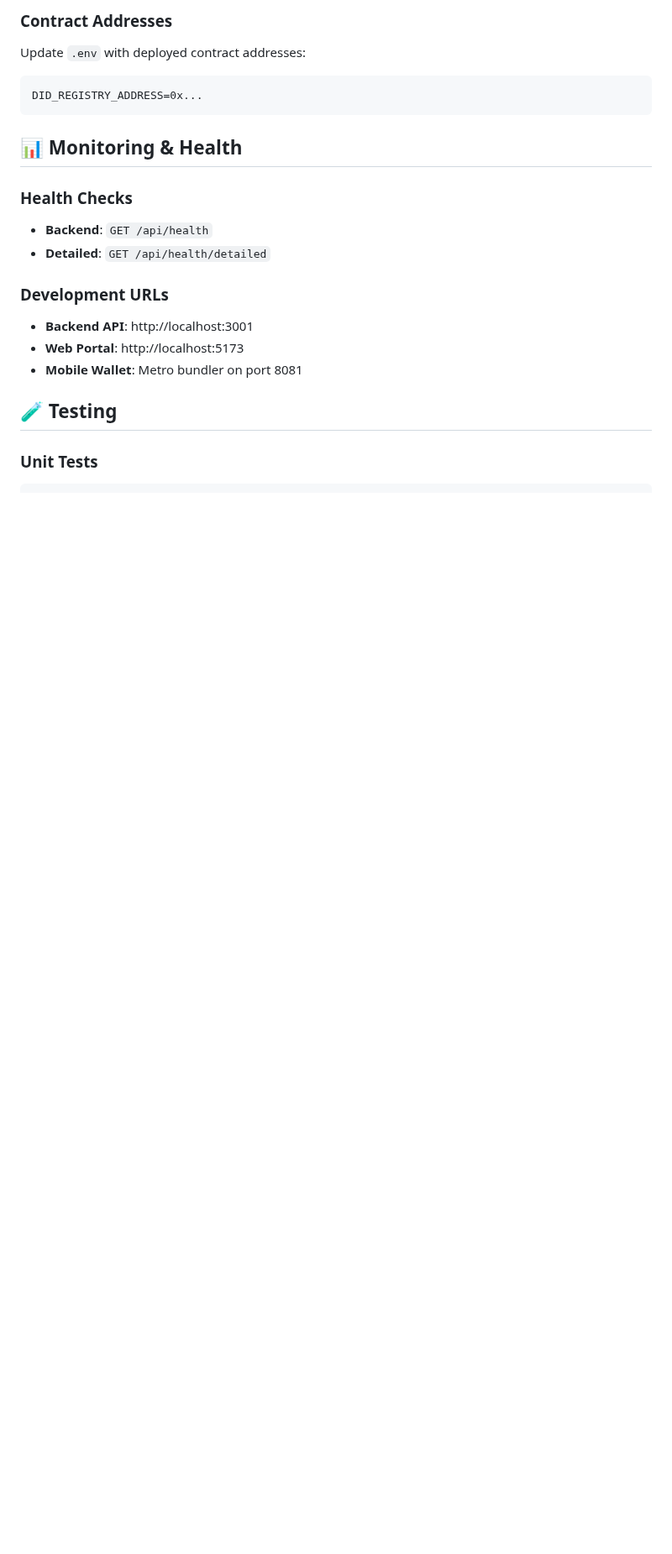
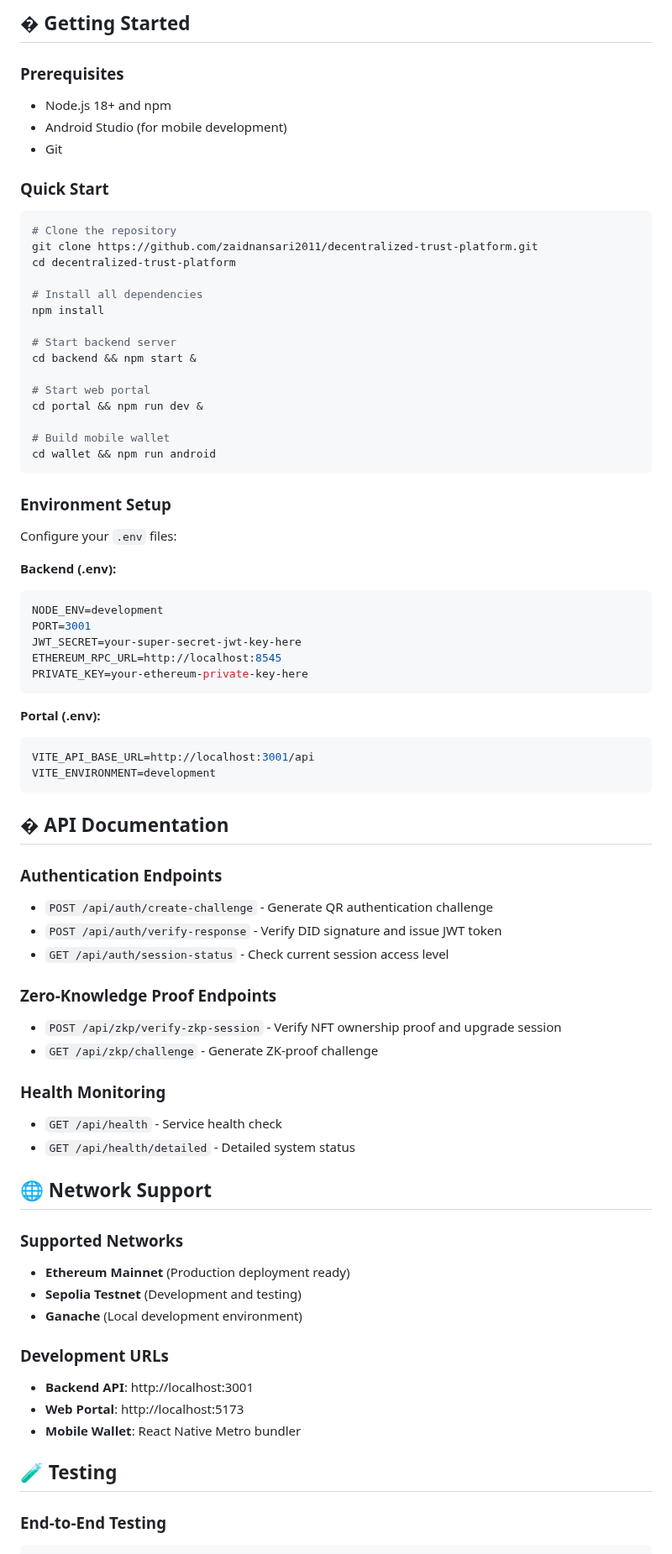
Before and after one commit to Hassaan1805/DIDfinal, a Markdown page: README.md, the part around one of its changes. Shown at 84% size. GitHub-like rendering; blank space fills up the shorter version.

````diff
--- a/README.md
+++ b/README.md
@@ -181,22 +234,76 @@ yarn dev          # Watch mode for development
 
-### Contract Addresses
-Update `.env` with deployed contract addresses:
-```
-DID_REGISTRY_ADDRESS=0x...
+## � **Getting Started**
+
+### **Prerequisites**
+- Node.js 18+ and npm
+- Android Studio (for mobile development)
+- Git
+
+### **Quick Start**
+```bash
+# Clone the repository
+git clone https://github.com/zaidnansari2011/decentralized-trust-platform.git
+cd decentralized-trust-platform
+
+# Install all dependencies
+npm install
+
+# Start backend server
+cd backend && npm start &
+
+# Start web portal
+cd portal && npm run dev &
+
+# Build mobile wallet
+cd wallet && npm run android
 ```
 
-## 📊 Monitoring & Health
+### **Environment Setup**
+Configure your `.env` files:
 
-### Health Checks
-- **Backend**: `GET /api/health`
-- **Detailed**: `GET /api/health/detailed`
+**Backend (.env):**
+```env
+NODE_ENV=development
+PORT=3001
+JWT_SECRET=your-super-secret-jwt-key-here
+ETHEREUM_RPC_URL=http://localhost:8545
+PRIVATE_KEY=your-ethereum-private-key-here
+```
 
-### Development URLs
+**Portal (.env):**
+```env
+VITE_API_BASE_URL=http://localhost:3001/api
+VITE_ENVIRONMENT=development
+```
+
+## � **API Documentation**
+
+### **Authentication Endpoints**
+- `POST /api/auth/create-challenge` - Generate QR authentication challenge
+- `POST /api/auth/verify-response` - Verify DID signature and issue JWT token
+- `GET /api/auth/session-status` - Check current session access level
+
+### **Zero-Knowledge Proof Endpoints**
+- `POST /api/zkp/verify-zkp-session` - Verify NFT ownership proof and upgrade session
+- `GET /api/zkp/challenge` - Generate ZK-proof challenge
+
+### **Health Monitoring**
+- `GET /api/health` - Service health check
+- `GET /api/health/detailed` - Detailed system status
+
+## 🌐 **Network Support**
+
+### **Supported Networks**
+- **Ethereum Mainnet** (Production deployment ready)
+- **Sepolia Testnet** (Development and testing)
+- **Ganache** (Local development environment)
+
+### **Development URLs**
 - **Backend API**: http://localhost:3001
 - **Web Portal**: http://localhost:5173
-- **Mobile Wallet**: Metro bundler on port 8081
+- **Mobile Wallet**: React Native Metro bundler
 
-## 🧪 Testing
+## 🧪 **Testing**
 
-### Unit Tests
+### **End-to-End Testing**
 ```bash
````
Also changed, not shown: other parts of README.md (+158 -136 lines).
